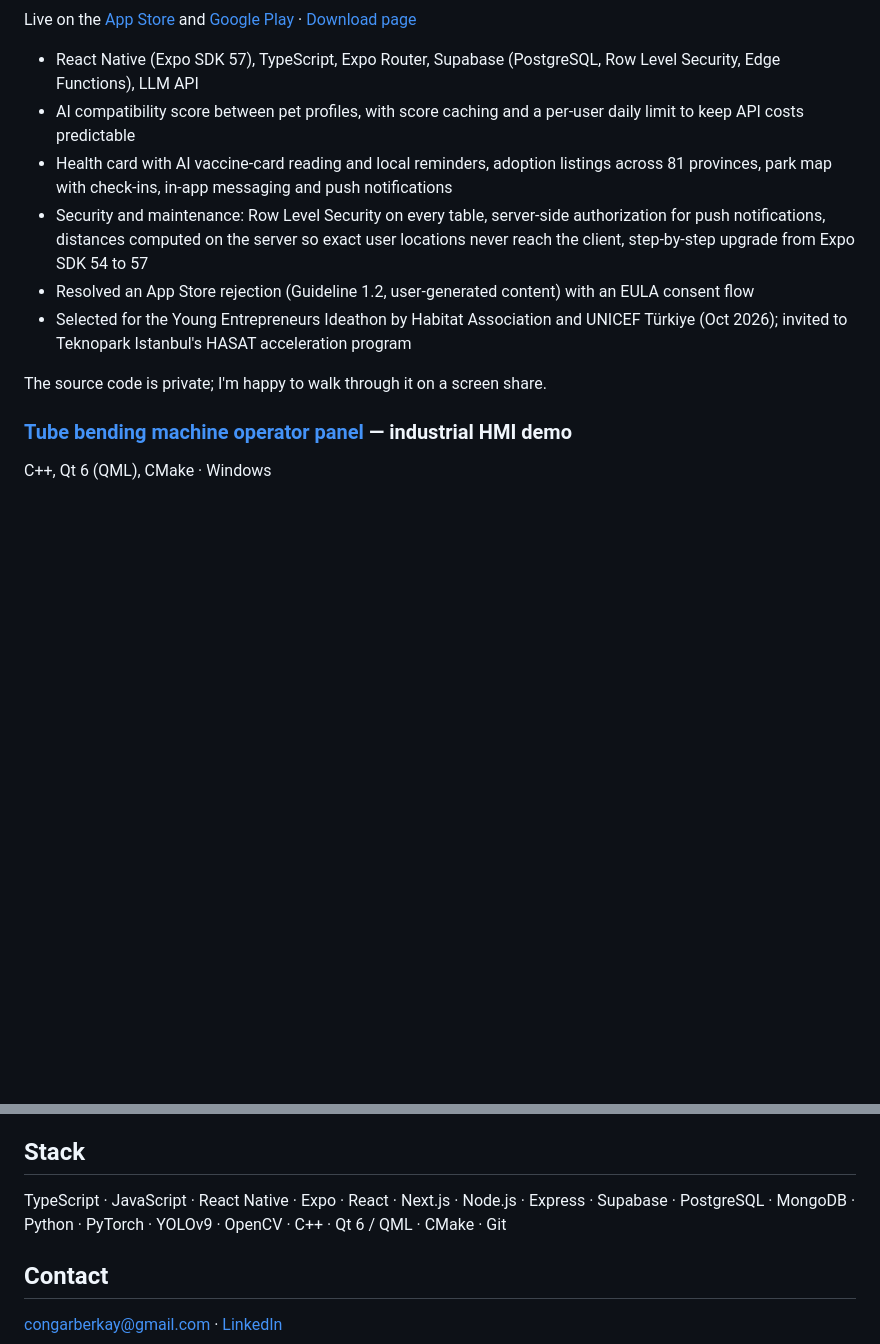
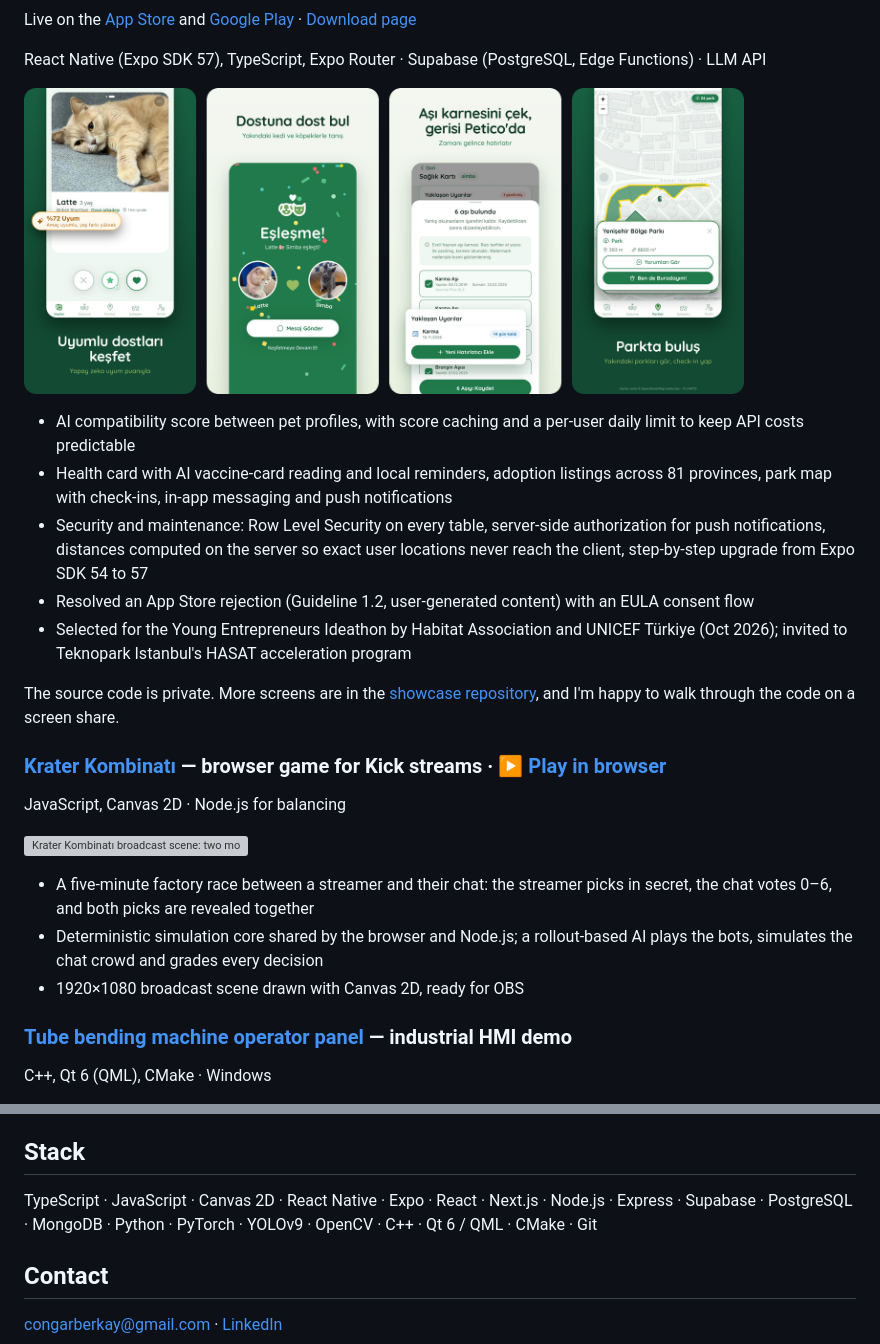
Before and after one commit to berkaycongarr/berkaycongarr, a Markdown page: README.md, 2 parts joined by grey strips. Drawn GitHub-style; pictures changed too: assets/petico.png (added); blank space fills up the shorter version; grey boxes are pictures that could not be loaded.

```diff
--- a/README.md
+++ b/README.md
@@ -10,14 +13,27 @@ I build products end to end and ship them: design, code, backend, store releases
 
 Live on the [App Store](https://apps.apple.com/tr/app/petico-dost-bul/id6784002596) and [Google Play](https://play.google.com/store/apps/details?id=com.berkaycongar.petico) · [Download page](https://berkaycongarr.github.io/peticodostbul/)
 
-- React Native (Expo SDK 57), TypeScript, Expo Router, Supabase (PostgreSQL, Row Level Security, Edge Functions), LLM API
+React Native (Expo SDK 57), TypeScript, Expo Router · Supabase (PostgreSQL, Edge Functions) · LLM API
+
+<a href="https://github.com/berkaycongarr/petico-showcase"><img src="assets/petico.png" alt="Petico screens: AI compatibility score, a match, vaccine card reading and the park map" width="720"></a>
+
 - AI compatibility score between pet profiles, with score caching and a per-user daily limit to keep API costs predictable
 - Health card with AI vaccine-card reading and local reminders, adoption listings across 81 provinces, park map with check-ins, in-app messaging and push notifications
 - Security and maintenance: Row Level Security on every table, server-side authorization for push notifications, distances computed on the server so exact user locations never reach the client, step-by-step upgrade from Expo SDK 54 to 57
 - Resolved an App Store rejection (Guideline 1.2, user-generated content) with an EULA consent flow
 - Selected for the Young Entrepreneurs Ideathon by Habitat Association and UNICEF Türkiye (Oct 2026); invited to Teknopark Istanbul's HASAT acceleration program
 
-The source code is private; I'm happy to walk through it on a screen share.
+The source code is private. More screens are in the [showcase repository](https://github.com/berkaycongarr/petico-showcase), and I'm happy to walk through the code on a screen share.
+
+### [Krater Kombinatı](https://github.com/berkaycongarr/krater-kombinati) — browser game for Kick streams · [▶ Play in browser](https://berkaycongarr.github.io/krater-kombinati/)
+
+JavaScript, Canvas 2D · Node.js for balancing
+
+<a href="https://berkaycongarr.github.io/krater-kombinati/"><img src="https://raw.githubusercontent.com/berkaycongarr/krater-kombinati/main/docs/sahne.png" alt="Krater Kombinatı broadcast scene: two moon factories side by side" width="720"></a>
+
+- A five-minute factory race between a streamer and their chat: the streamer picks in secret, the chat votes 0–6, and both picks are revealed together
+- Deterministic simulation core shared by the browser and Node.js; a rollout-based AI plays the bots, simulates the chat crowd and grades every decision
+- 1920×1080 broadcast scene drawn with Canvas 2D, ready for OBS
 
 ### [Tube bending machine operator panel](https://github.com/berkaycongarr/tube-bending-hmi) — industrial HMI demo
 
@@ -55,7 +71,7 @@ Python, YOLOv9, OCR, OpenCV, ESP32 · runs offline
 
 ## Stack
 
-TypeScript · JavaScript · React Native · Expo · React · Next.js · Node.js · Express · Supabase · PostgreSQL · MongoDB · Python · PyTorch · YOLOv9 · OpenCV · C++ · Qt 6 / QML · CMake · Git
+TypeScript · JavaScript · Canvas 2D · React Native · Expo · React · Next.js · Node.js · Express · Supabase · PostgreSQL · MongoDB · Python · PyTorch · YOLOv9 · OpenCV · C++ · Qt 6 / QML · CMake · Git
 
 ## Contact
 
```
Also changed, not shown: other parts of README.md (+5 -2 lines), assets/banner-dark.png (added), assets/banner-light.png (added).
